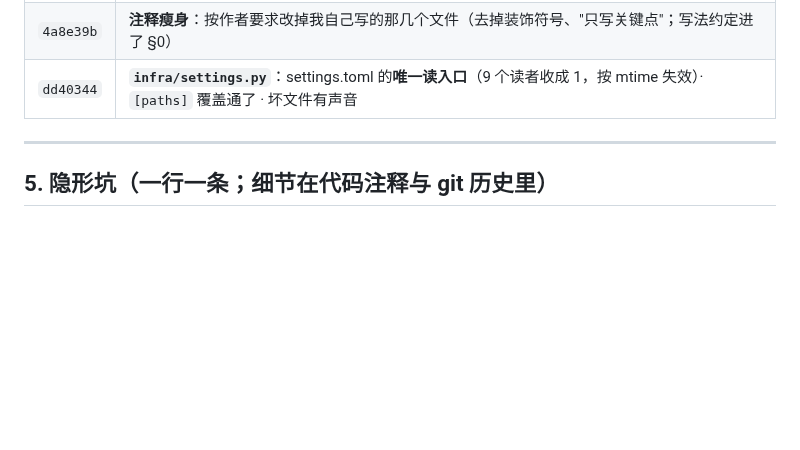
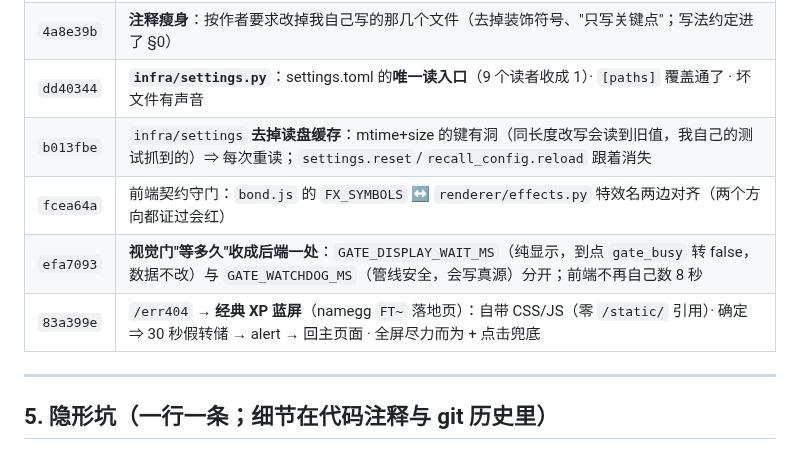
Before and after one commit to fossfutfc-afk/Live2Be, a Markdown page: PROCEED.md, the part around the change. Drawn GitHub-style; blank space fills up the shorter version.

Commit message:
PROCEED: 补上这几刀的提交号（settings 缓存 / 前端守门 / 视觉门 / err404 蓝屏）

```diff
--- a/PROCEED.md
+++ b/PROCEED.md
@@ -139,7 +139,11 @@ python experiments/recall_report.py
 | `d83bb04` | **新建 `infra/` 层**：`paths.py`（五个根）· `atomic.py` · `fuse.py`；31 处 `core.paths` → `infra.paths`；顺手治 6 个"自己现拼根"的文件 |
 | `21a4df0` | **解散 `core/common/`**：`errors` 壳删（20 处直连 `contract.errors`）· `mmt_registry`→`core/mmt/` · `tone`→`core/parsing/` |
 | `4a8e39b` | **注释瘦身**：按作者要求改掉我自己写的那几个文件（去掉装饰符号、"只写关键点"；写法约定进了 §0） |
-| `dd40344` | **`infra/settings.py`**：settings.toml 的**唯一读入口**（9 个读者收成 1，按 mtime 失效）· `[paths]` 覆盖通了 · 坏文件有声音 |
+| `dd40344` | **`infra/settings.py`**：settings.toml 的**唯一读入口**（9 个读者收成 1）· `[paths]` 覆盖通了 · 坏文件有声音 |
+| `b013fbe` | `infra/settings` **去掉读盘缓存**：mtime+size 的键有洞（同长度改写会读到旧值，我自己的测试抓到的）⇒ 每次重读；`settings.reset`/`recall_config.reload` 跟着消失 |
+| `fcea64a` | 前端契约守门：`bond.js` 的 `FX_SYMBOLS` ↔ `renderer/effects.py` 特效名两边对齐（两个方向都证过会红） |
+| `efa7093` | **视觉门"等多久"收成后端一处**：`GATE_DISPLAY_WAIT_MS`（纯显示，到点 `gate_busy` 转 false，数据不改）与 `GATE_WATCHDOG_MS`（管线安全，会写真源）分开；前端不再自己数 8 秒 |
+| `83a399e` | `/err404` → **经典 XP 蓝屏**（namegg `FT~` 落地页）：自带 CSS/JS（零 `/static/` 引用）· 确定 ⇒ 30 秒假转储 → alert → 回主页面 · 全屏尽力而为 + 点击兜底 |
 
 ---
 
```
